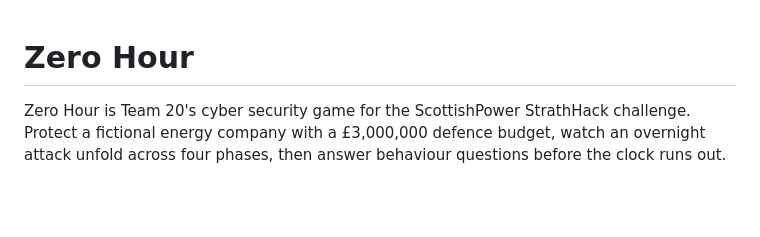
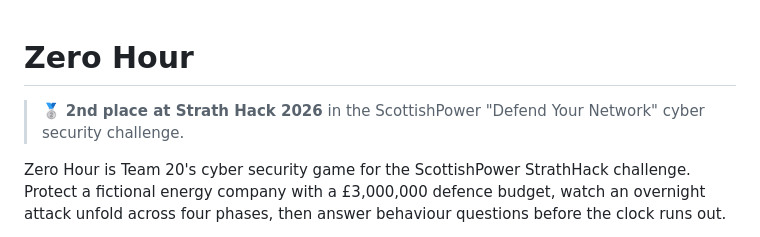
Before and after one commit to Vansh-Thacker/Zero-Hour, a Markdown page: README.md, the part around the change. Drawn GitHub-style; blank space fills up the shorter version.

Commit message:
Add Strath Hack 2026 2nd place to README

```diff
--- a/README.md
+++ b/README.md
@@ -1,4 +1,6 @@
 # Zero Hour
+
+> 🥈 **2nd place at Strath Hack 2026** in the ScottishPower "Defend Your Network" cyber security challenge.
 
 Zero Hour is Team 20's cyber security game for the ScottishPower StrathHack challenge. Protect a fictional energy company with a £3,000,000 defence budget, watch an overnight attack unfold across four phases, then answer behaviour questions before the clock runs out.
 
```
